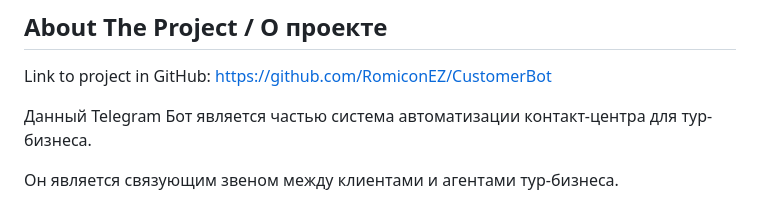
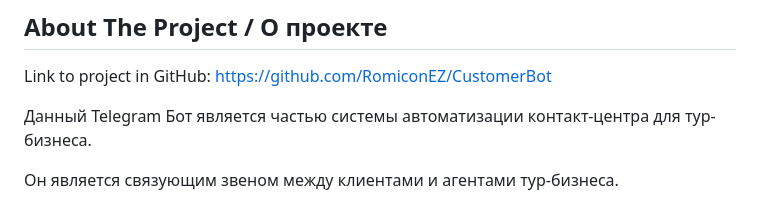
Before and after one commit to RomiconEZ/CustomerBot, a Markdown page: README.md, the part around the change. Rendered like a GitHub page.

```diff
--- a/README.md
+++ b/README.md
@@ -56,7 +56,7 @@
 
 Link to project in GitHub: https://github.com/RomiconEZ/CustomerBot
 
-Данный Telegram Бот является частью система автоматизации контакт-центра для тур-бизнеса.
+Данный Telegram Бот является частью системы автоматизации контакт-центра для тур-бизнеса.
 
 Он является связующим звеном между клиентами и агентами тур-бизнеса.
 
```
